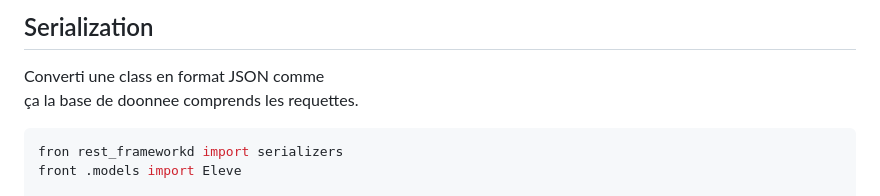
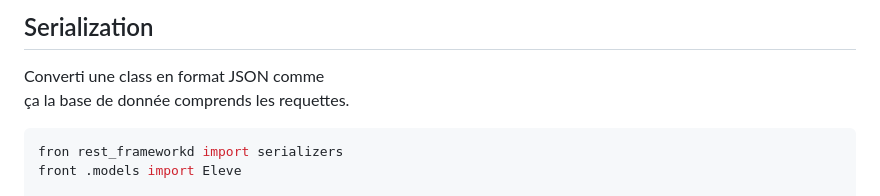
Before and after one commit to Teddyburgonde/ft_transcendance, a Markdown page: README.md, the part around the change. Rendered like a GitHub page.

````diff
--- a/README.md
+++ b/README.md
@@ -83,7 +83,7 @@ services:
 
 ## Serialization
 Converti une class en format JSON comme <br>
-ça la base de doonnee comprends les requettes.
+ça la base de donnée comprends les requettes.
 
 
 ```py
````
